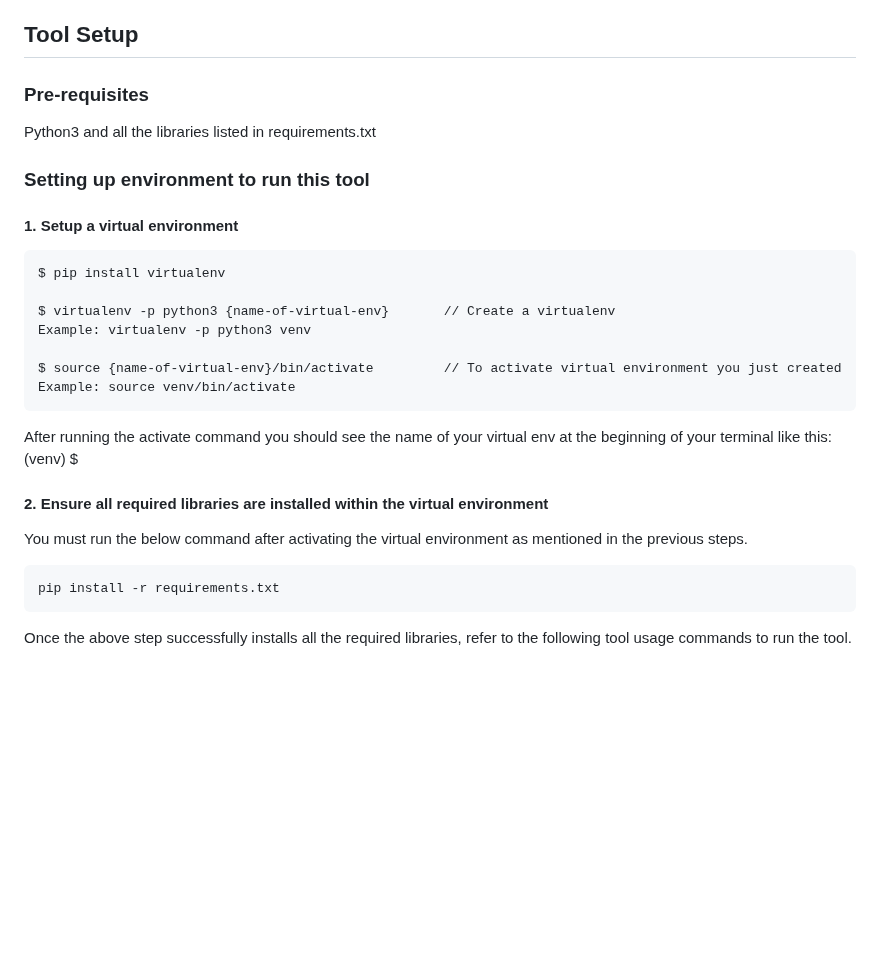
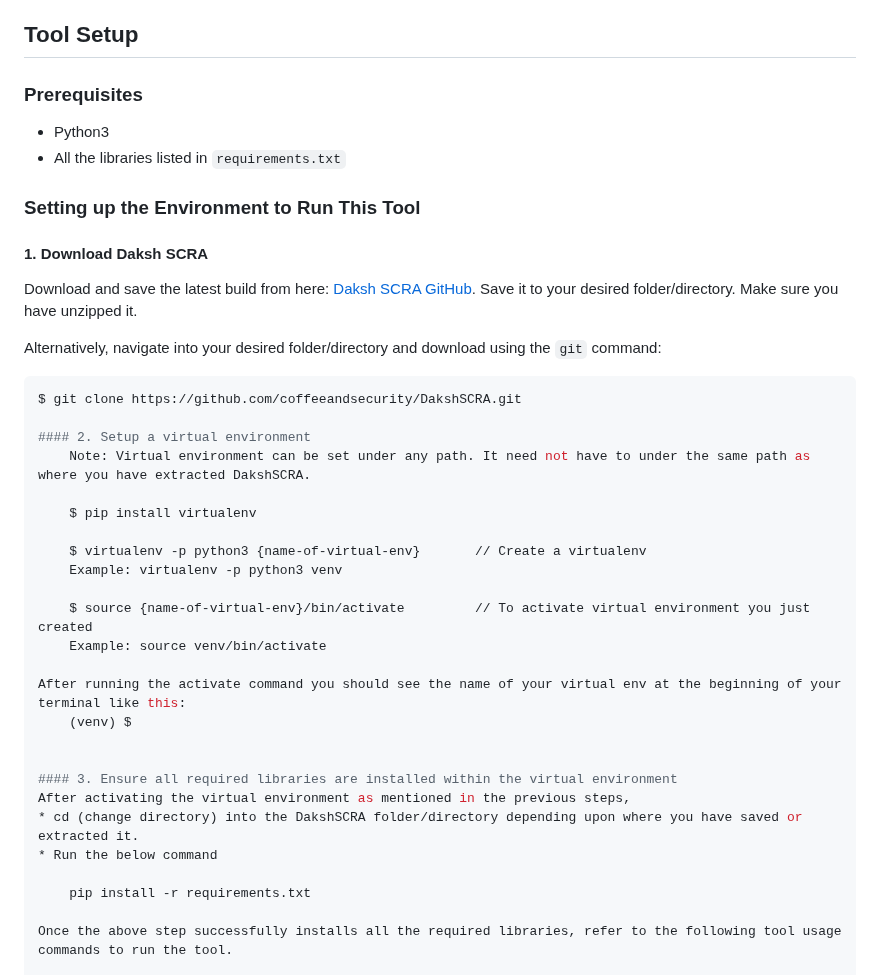
Before and after one commit to coffeeandsecurity/DakshSCRA, a Markdown page: README.md, the part around the change. Drawn GitHub-style; blank space fills up the shorter version.

````diff
--- a/README.md
+++ b/README.md
@@ -47,12 +47,22 @@ If you find any bugs, report them to d3basis.m0hanty@gmail.com.
 
 ## Tool Setup
 
-### Pre-requisites
-Python3 and all the libraries listed in requirements.txt
+### Prerequisites
+- Python3
+- All the libraries listed in `requirements.txt`
 
-### Setting up environment to run this tool
+### Setting up the Environment to Run This Tool
 
-#### 1. Setup a virtual environment
+#### 1. Download Daksh SCRA
+Download and save the latest build from here: [Daksh SCRA GitHub](https://github.com/coffeeandsecurity/DakshSCRA). Save it to your desired folder/directory. Make sure you have unzipped it.
+
+Alternatively, navigate into your desired folder/directory and download using the `git` command:
+```bash
+$ git clone https://github.com/coffeeandsecurity/DakshSCRA.git
+
+#### 2. Setup a virtual environment
+	Note: Virtual environment can be set under any path. It need not have to under the same path as where you have extracted DakshSCRA.
+
 	$ pip install virtualenv
 
 	$ virtualenv -p python3 {name-of-virtual-env}  		// Create a virtualenv
@@ -64,8 +74,11 @@ Python3 and all the libraries listed in requirements.txt
 After running the activate command you should see the name of your virtual env at the beginning of your terminal like this:
 	(venv) $
 
-#### 2. Ensure all required libraries are installed within the virtual environment
-You must run the below command after activating the virtual environment as mentioned in the previous steps.
+
+#### 3. Ensure all required libraries are installed within the virtual environment
+After activating the virtual environment as mentioned in the previous steps,
+* cd (change directory) into the DakshSCRA folder/directory depending upon where you have saved or extracted it.
+* Run the below command
 
 	pip install -r requirements.txt
 
````
